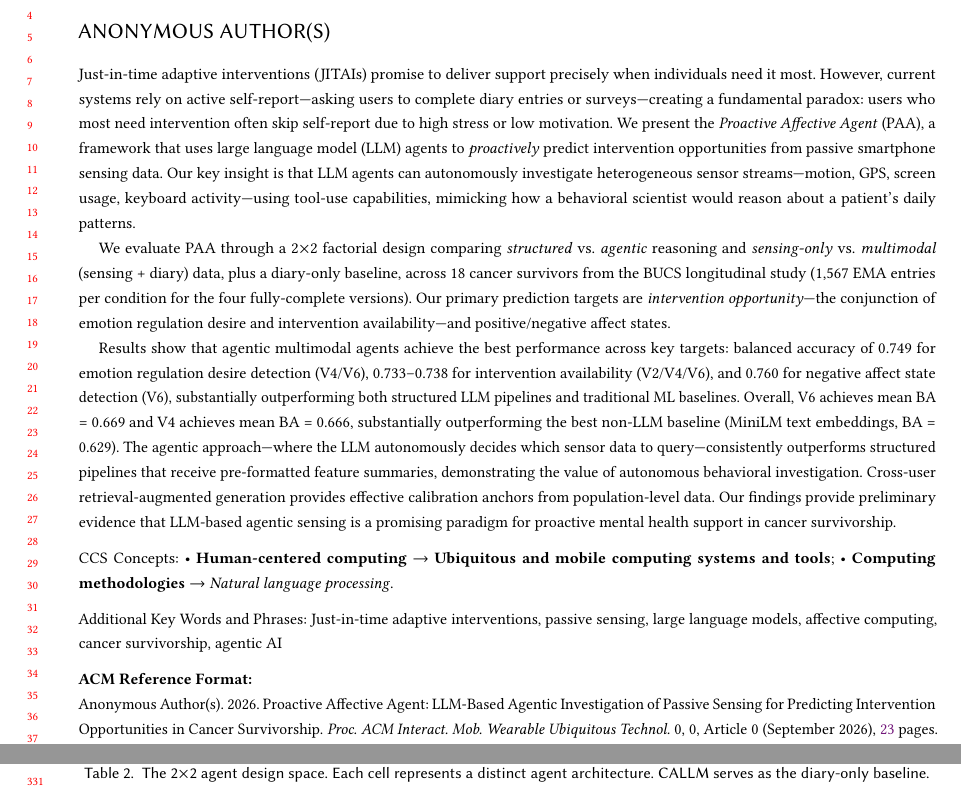
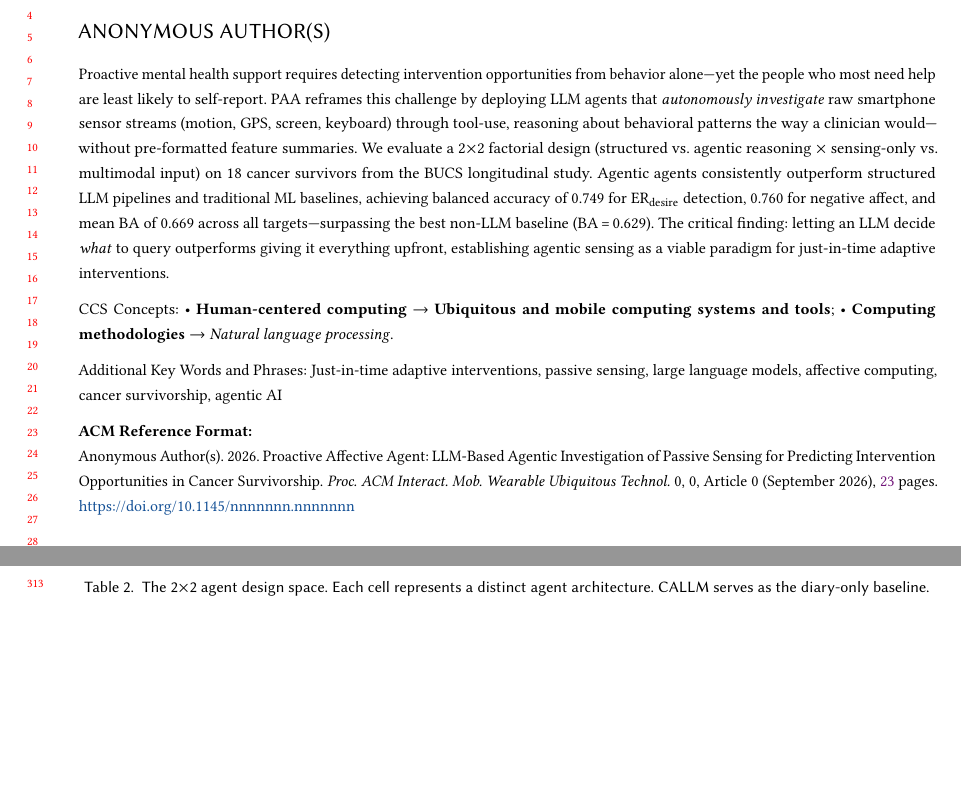
Before and after one commit to BarnesLab/proactive-affective-agent, a LaTeX paper (draft/main.tex): two parts of pages 1 and 7 of 23, joined at a grey line, cut so that both start at the same text, the shorter picture padded with empty space. Compiled offline with pdfLaTeX.

Commit message:
auto:  1 file changed, 1 insertion(+), 5 deletions(-)

```diff
--- a/draft/main.tex
+++ b/draft/main.tex
@@ -49,11 +49,7 @@
 
 %% Abstract
 \begin{abstract}
-Just-in-time adaptive interventions (JITAIs) promise to deliver support precisely when individuals need it most. However, current systems rely on active self-report---asking users to complete diary entries or surveys---creating a fundamental paradox: users who most need intervention often skip self-report due to high stress or low motivation. We present the \emph{\sys{}} (\sysshort{}), a framework that uses large language model (LLM) agents to \emph{proactively} predict intervention opportunities from passive smartphone sensing data. Our key insight is that LLM agents can autonomously investigate heterogeneous sensor streams---motion, GPS, screen usage, keyboard activity---using tool-use capabilities, mimicking how a behavioral scientist would reason about a patient's daily patterns.
-
-We evaluate \sysshort{} through a 2$\times$2 factorial design comparing \emph{structured} vs.\ \emph{agentic} reasoning and \emph{sensing-only} vs.\ \emph{multimodal} (sensing + diary) data, plus a diary-only baseline, across 18 cancer survivors from the BUCS longitudinal study (1,567 EMA entries per condition for the four fully-complete versions). Our primary prediction targets are \emph{intervention opportunity}---the conjunction of emotion regulation desire and intervention availability---and positive/negative affect states.
-
-Results show that agentic multimodal agents achieve the best performance across key targets: balanced accuracy of 0.749 for emotion regulation desire detection (V4/V6), 0.733--0.738 for intervention availability (V2/V4/V6), and 0.760 for negative affect state detection (V6), substantially outperforming both structured LLM pipelines and traditional ML baselines. Overall, V6 achieves mean BA = 0.669 and V4 achieves mean BA = 0.666, substantially outperforming the best non-LLM baseline (MiniLM text embeddings, BA = 0.629). The agentic approach---where the LLM autonomously decides which sensor data to query---consistently outperforms structured pipelines that receive pre-formatted feature summaries, demonstrating the value of autonomous behavioral investigation. Cross-user retrieval-augmented generation provides effective calibration anchors from population-level data. Our findings provide preliminary evidence that LLM-based agentic sensing is a promising paradigm for proactive mental health support in cancer survivorship.
+Proactive mental health support requires detecting intervention opportunities from behavior alone---yet the people who most need help are least likely to self-report. \sysshort{} reframes this challenge by deploying LLM agents that \emph{autonomously investigate} raw smartphone sensor streams (motion, GPS, screen, keyboard) through tool-use, reasoning about behavioral patterns the way a clinician would---without pre-formatted feature summaries. We evaluate a 2$\times$2 factorial design (structured vs.\ agentic reasoning $\times$ sensing-only vs.\ multimodal input) on 18 cancer survivors from the BUCS longitudinal study. Agentic agents consistently outperform structured LLM pipelines and traditional ML baselines, achieving balanced accuracy of 0.749 for \erdesire{} detection, 0.760 for negative affect, and mean BA of 0.669 across all targets---surpassing the best non-LLM baseline (BA\,=\,0.629). The critical finding: letting an LLM decide \emph{what} to query outperforms giving it everything upfront, establishing agentic sensing as a viable paradigm for just-in-time adaptive interventions.
 \end{abstract}
 
 %% CCS Concepts
```
